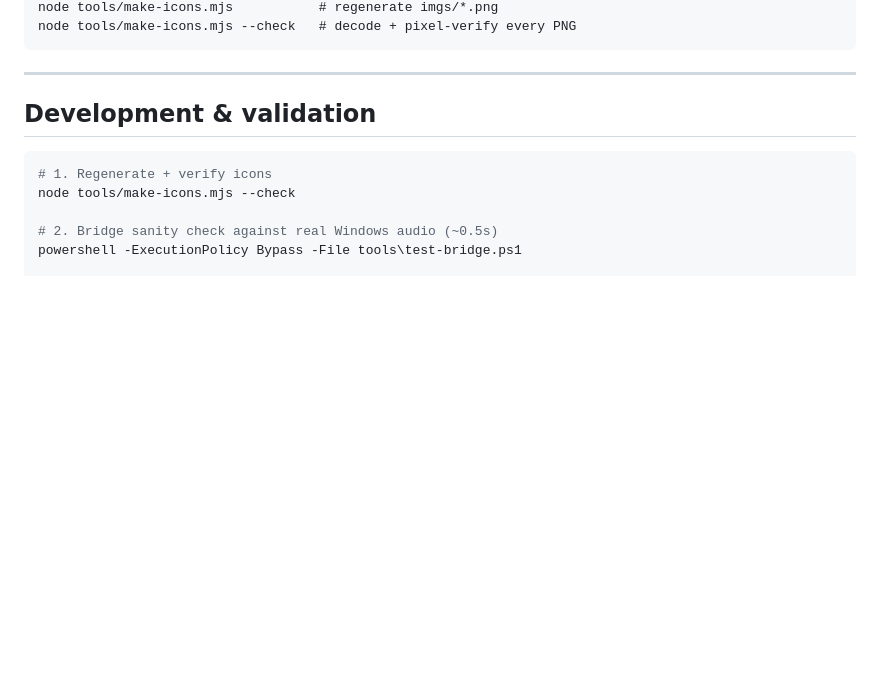
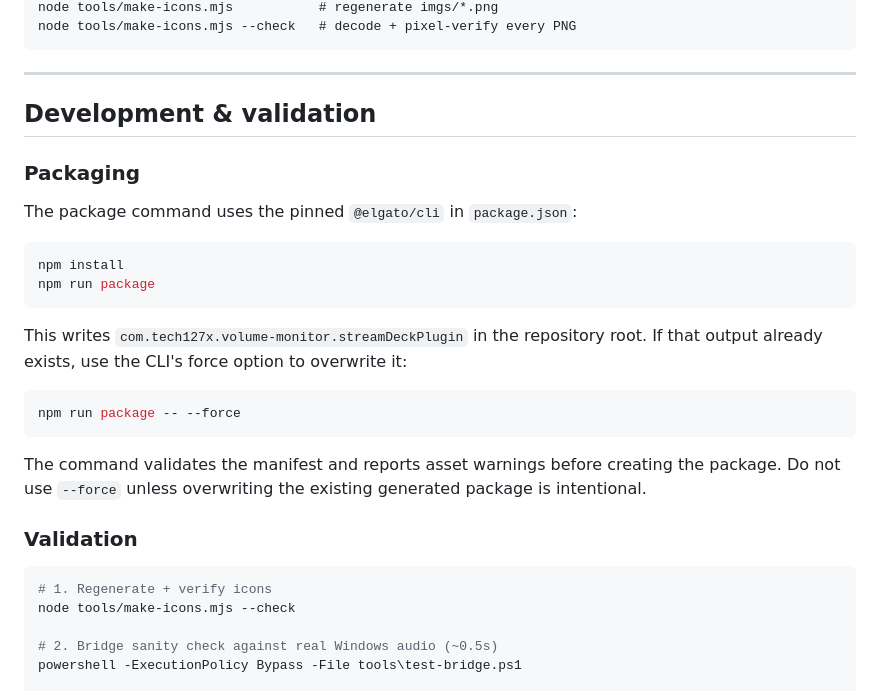
Before and after one commit to Tech127x/volume-monitor-streamdeck, a Markdown page: README.md, the part around one of its changes. GitHub-like rendering; blank space fills up the shorter version.

````diff
--- a/README.md
+++ b/README.md
@@ -229,6 +254,29 @@ node tools/make-icons.mjs --check   # decode + pixel-verify every PNG
 
 ## Development & validation
 
+### Packaging
+
+The package command uses the pinned `@elgato/cli` in `package.json`:
+
+```powershell
+npm install
+npm run package
+```
+
+This writes `com.tech127x.volume-monitor.streamDeckPlugin` in the repository
+root. If that output already exists, use the CLI's force option to overwrite
+it:
+
+```powershell
+npm run package -- --force
+```
+
+The command validates the manifest and reports asset warnings before creating
+the package. Do not use `--force` unless overwriting the existing generated
+package is intentional.
+
+### Validation
+
 ```powershell
 # 1. Regenerate + verify icons
 node tools/make-icons.mjs --check
````
Also changed, not shown: other parts of README.md (+42 -17 lines).
